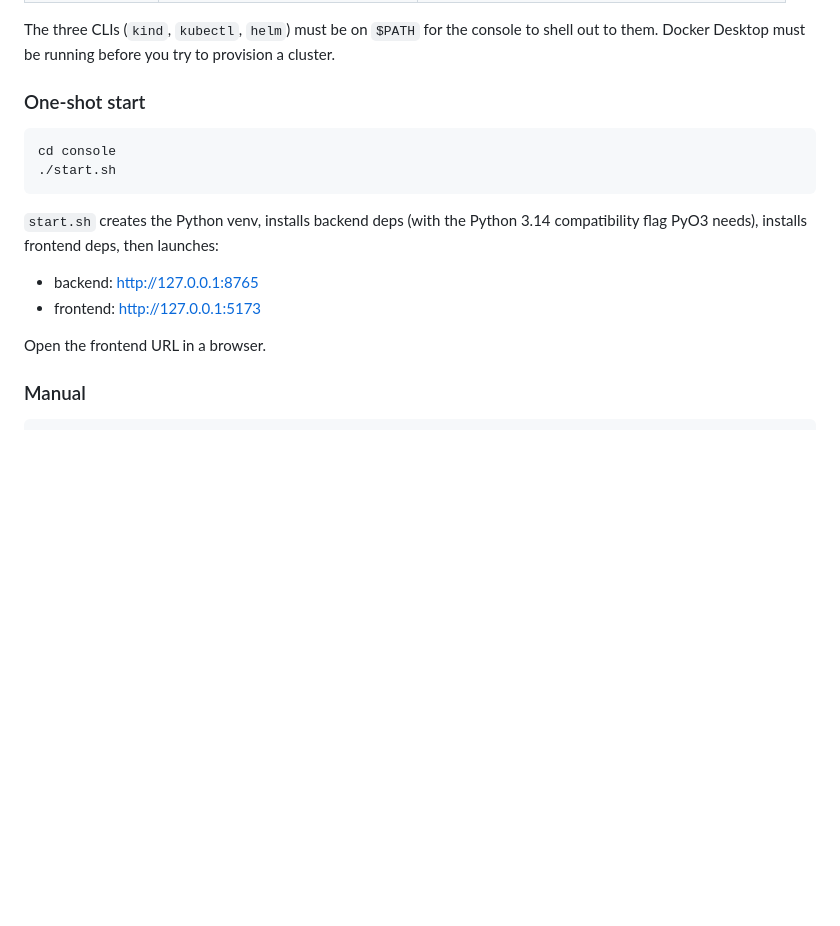
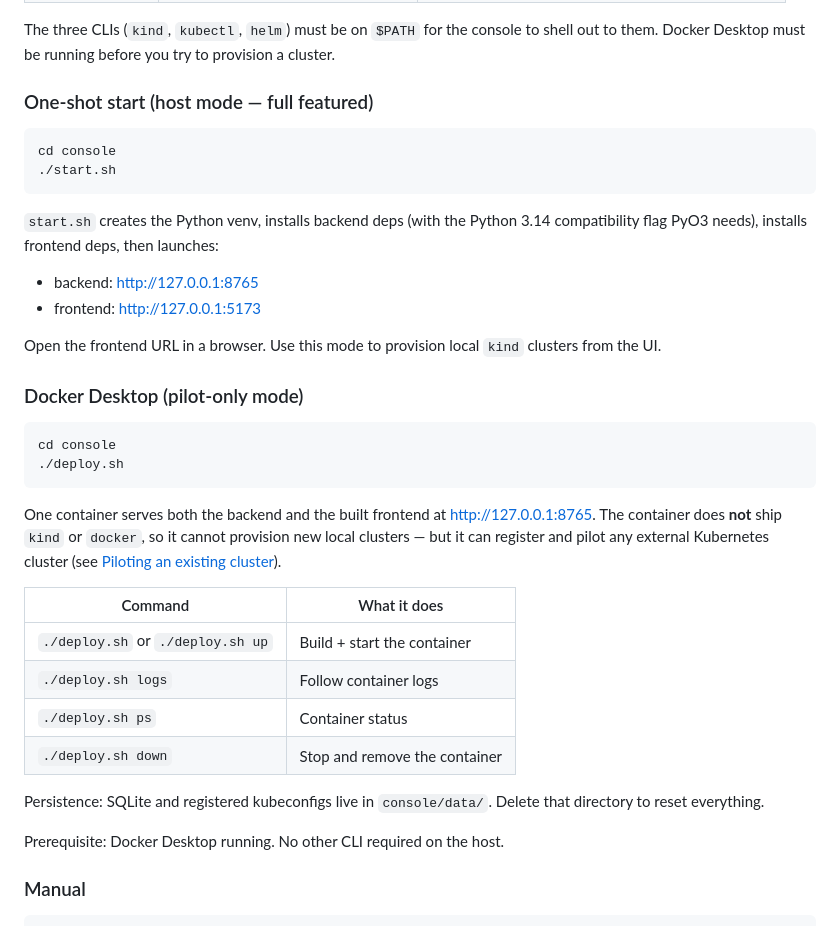
Before and after one commit to GhislainAdon/console-ictneo, a Markdown page: README.md, the part around one of its changes. Drawn GitHub-style; blank space fills up the shorter version.

````diff
--- a/README.md
+++ b/README.md
@@ -23,7 +23,7 @@ The three CLIs (`kind`, `kubectl`, `helm`) must be on `$PATH` for the
 console to shell out to them. Docker Desktop must be running before you
 try to provision a cluster.
 
-### One-shot start
+### One-shot start (host mode — full featured)
 
 ```bash
 cd console
@@ -36,7 +36,33 @@ cd console
 - backend: <http://127.0.0.1:8765>
 - frontend: <http://127.0.0.1:5173>
 
-Open the frontend URL in a browser.
+Open the frontend URL in a browser. Use this mode to provision local `kind`
+clusters from the UI.
+
+### Docker Desktop (pilot-only mode)
+
+```bash
+cd console
+./deploy.sh
+```
+
+One container serves both the backend and the built frontend at
+<http://127.0.0.1:8765>. The container does **not** ship `kind` or `docker`,
+so it cannot provision new local clusters — but it can register and pilot
+any external Kubernetes cluster (see [Piloting an existing
+cluster](#piloting-an-existing-cluster)).
+
+| Command | What it does |
+| --- | --- |
+| `./deploy.sh` or `./deploy.sh up` | Build + start the container |
+| `./deploy.sh logs` | Follow container logs |
+| `./deploy.sh ps` | Container status |
+| `./deploy.sh down` | Stop and remove the container |
+
+Persistence: SQLite and registered kubeconfigs live in `console/data/`.
+Delete that directory to reset everything.
+
+Prerequisite: Docker Desktop running. No other CLI required on the host.
 
 ### Manual
 
````
Also changed, not shown: other parts of README.md (+50 -7 lines).
